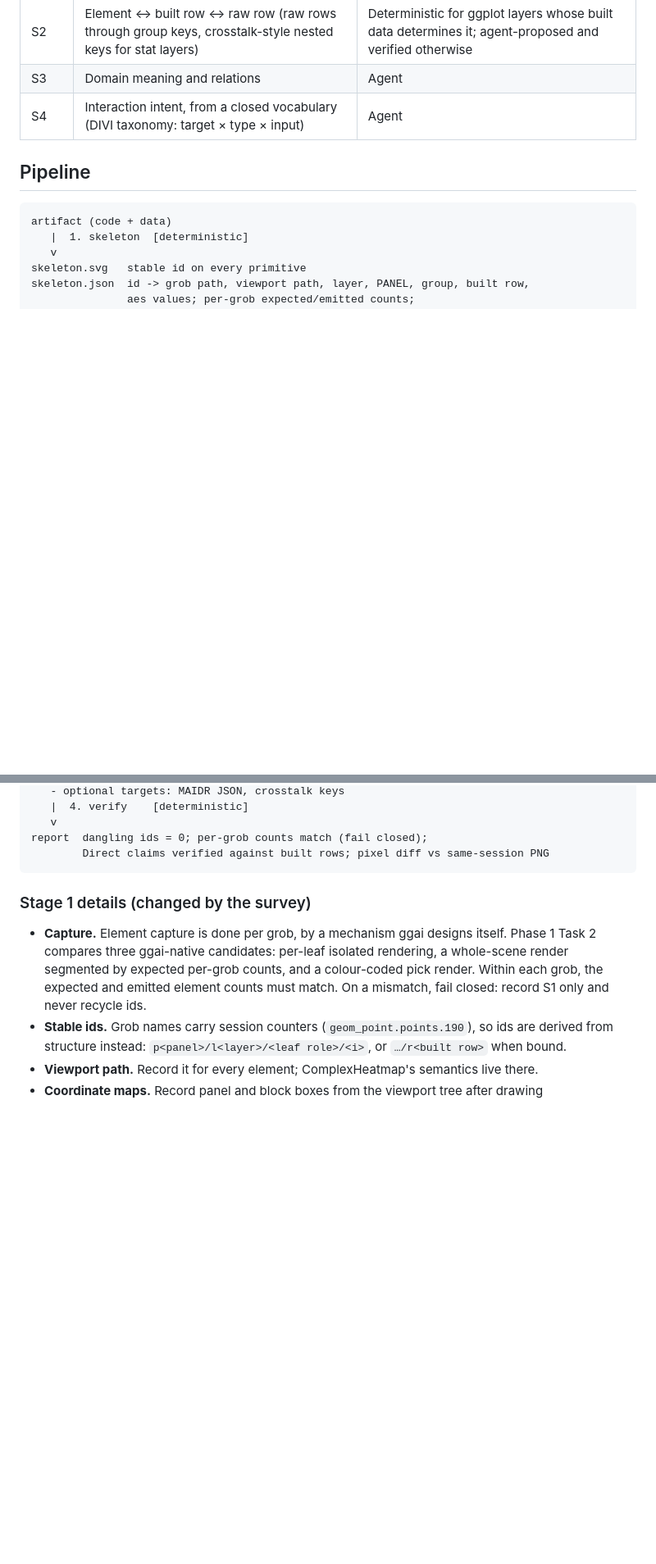
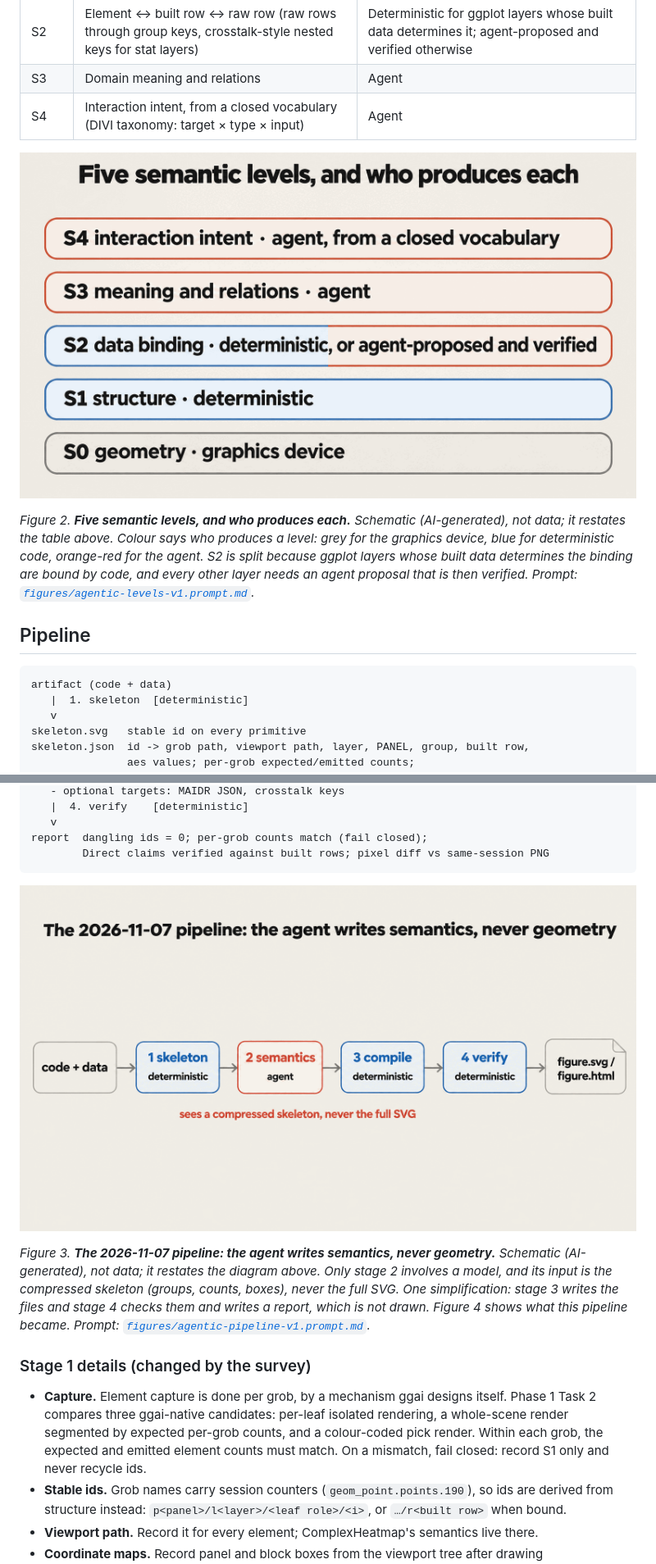
Before and after one commit to YuLab-SMU/gloss, a Markdown page: idea/2026-11-07-agentic-semantic-svg.md, 2 parts joined by grey strips. Shown at 82% size. GitHub-like rendering; pictures changed too: idea/figures/agentic-levels-v1.png (added), idea/figures/agentic-pipeline-v1.png (added); blank space fills up the shorter version.

````diff
--- a/idea/2026-11-07-agentic-semantic-svg.md
+++ b/idea/2026-11-07-agentic-semantic-svg.md
@@ -72,6 +72,10 @@ Renamed from L0–L4 to avoid clashing with Lundgard & Satyanarayan's L1–L4.
 | S3 | Domain meaning and relations | Agent |
 | S4 | Interaction intent, from a closed vocabulary (DIVI taxonomy: target × type × input) | Agent |
 
+![Schematic. Five stacked bars, S0 at the bottom. S0 "geometry · graphics device" is grey. S1 "structure · deterministic" is blue. S2 "data binding · deterministic, or agent-proposed and verified" is half blue, half orange-red. S3 "meaning and relations · agent" and S4 "interaction intent · agent, from a closed vocabulary" are orange-red.](figures/agentic-levels-v1.png)
+
+*Figure 2. **Five semantic levels, and who produces each.** Schematic (AI-generated), not data; it restates the table above. Colour says who produces a level: grey for the graphics device, blue for deterministic code, orange-red for the agent. S2 is split because ggplot layers whose built data determines the binding are bound by code, and every other layer needs an agent proposal that is then verified. Prompt: [`figures/agentic-levels-v1.prompt.md`](figures/agentic-levels-v1.prompt.md).*
+
 ## Pipeline
 
 ```
@@ -100,6 +104,10 @@ figure.svg / figure.html
 report  dangling ids = 0; per-grob counts match (fail closed);
         Direct claims verified against built rows; pixel diff vs same-session PNG
 ```
+
+![Schematic. A row of boxes joined by arrows: "code + data", then "1 skeleton" (deterministic, blue), "2 semantics" (agent, orange-red), "3 compile" (deterministic, blue), "4 verify" (deterministic, blue), then a file icon "figure.svg / figure.html". Under stage 2, in red: "sees a compressed skeleton, never the full SVG".](figures/agentic-pipeline-v1.png)
+
+*Figure 3. **The 2026-11-07 pipeline: the agent writes semantics, never geometry.** Schematic (AI-generated), not data; it restates the diagram above. Only stage 2 involves a model, and its input is the compressed skeleton (groups, counts, boxes), never the full SVG. One simplification: stage 3 writes the files and stage 4 checks them and writes a report, which is not drawn. Figure 4 shows what this pipeline became. Prompt: [`figures/agentic-pipeline-v1.prompt.md`](figures/agentic-pipeline-v1.prompt.md).*
 
 ### Stage 1 details (changed by the survey)
 
````
Also changed, not shown: other parts of idea/2026-11-07-agentic-semantic-svg.md (+1 -1 lines), idea/2026-11-07-semantic-svg-prior-art.md (+15 -3 lines), idea/figures/README.md (+5 -0 lines), idea/figures/agentic-levels-v1.prompt.md (added, +36 -0 lines), idea/figures/agentic-pipeline-v1.prompt.md (added, +40 -0 lines), idea/figures/prior-art-hittest-v2.prompt.md (added, +45 -0 lines), idea/figures/prior-art-ich-v1.prompt.md (added, +35 -0 lines), idea/figures/prior-art-order-v1.prompt.md (added, +28 -0 lines), idea/figures/prior-art-hittest-v2.png (added), idea/figures/prior-art-ich-v1.png (added), idea/figures/prior-art-order-v1.png (added).
